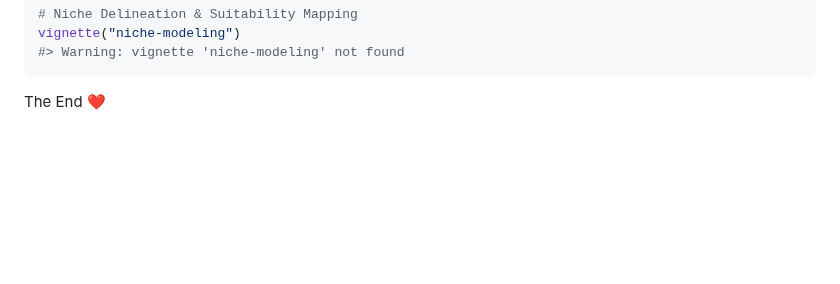
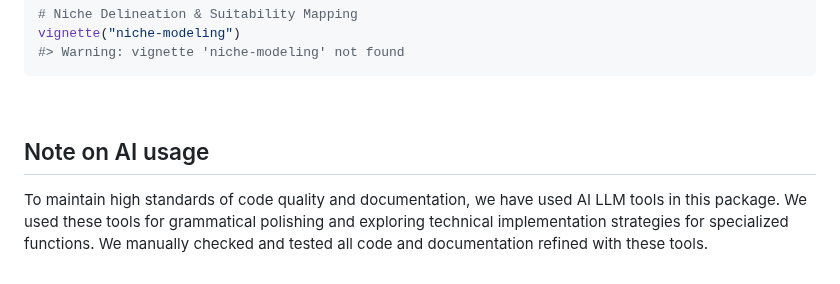
Before and after one commit to paanwaris/bean, a Markdown page: README.md, the part around the change. Rendered like a GitHub page; blank space fills up the shorter version.

````diff
--- a/README.md
+++ b/README.md
@@ -154,4 +154,14 @@ vignette("niche-modeling")
 #> Warning: vignette 'niche-modeling' not found
 ```
 
-The End ❤️
+<br>
+
+## Note on AI usage
+
+To maintain high standards of code quality and documentation, we have
+used AI LLM tools in this package. We used these tools for grammatical
+polishing and exploring technical implementation strategies for
+specialized functions. We manually checked and tested all code and
+documentation refined with these tools.
+
+<br>
````
